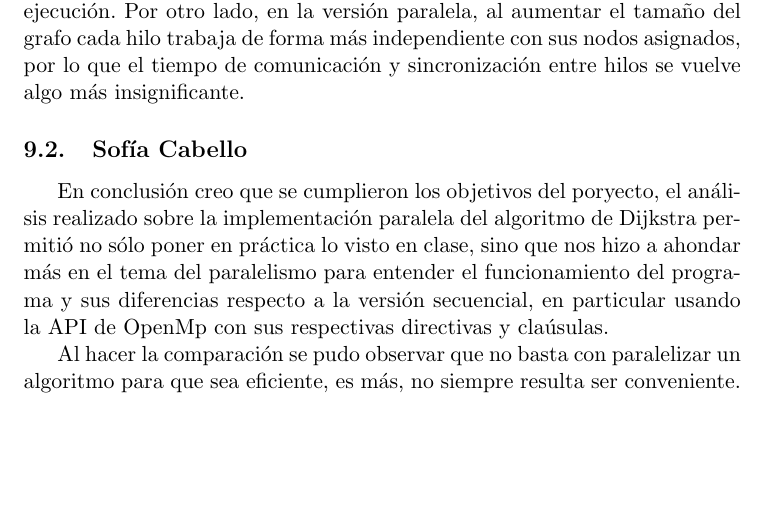
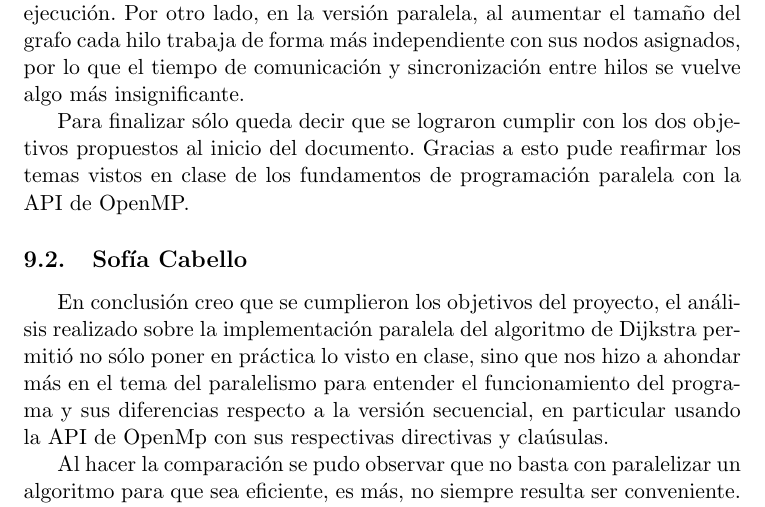
Before and after one commit to diegodog2312/Proyecto3, a LaTeX document (Documento/Investigacion.tex): part of page 16 of 19, cut so that both start at the same text, the shorter picture padded with empty space. Compiled offline with pdfLaTeX.

Commit message:
ahora sí

```diff
--- a/Documento/Investigacion.tex
+++ b/Documento/Investigacion.tex
@@ -276,11 +276,14 @@ Como suele ser el caso de la programación paralela, la mera paralelización de
 El algoritmo en versión secuencial es más rápido cuando se tiene un número pequeño de nodos, pero si aumentamos este mismo número, la versión paralela empieza a tener mejores resultados y se obtiene un speedup de 1.3.
 \par
 La razón de esto se debe a diversos factores. Primero hay que recordar que la complejidad del algoritmo secuencial de Dijkstra es de $O(n^2)$; esto quiere decir que mientras más nodos tengamos, el algoritmo tarda más en su ejecución. Por otro lado, en la versión paralela, al aumentar el tamaño del grafo cada hilo trabaja de forma más independiente con sus nodos asignados, por lo que el tiempo de comunicación y sincronización entre hilos se vuelve algo más insignificante.
+\par
+Para finalizar sólo queda decir que se lograron cumplir con los dos objetivos propuestos al inicio del documento. Gracias a esto pude reafirmar los temas vistos en clase de los fundamentos de programación paralela con la API de OpenMP.
 
 \subsection{Sofía Cabello}
-En conclusión creo que se cumplieron los objetivos del poryecto, el análisis realizado sobre la implementación paralela del algoritmo de Dijkstra permitió no sólo poner en práctica lo visto en clase, sino que nos hizo a ahondar más en el tema del paralelismo para entender el funcionamiento del programa y sus diferencias respecto a la versión secuencial, en particular usando la API de OpenMp con sus respectivas directivas y claúsulas.
+En conclusión creo que se cumplieron los objetivos del proyecto, el análisis realizado sobre la implementación paralela del algoritmo de Dijkstra permitió no sólo poner en práctica lo visto en clase, sino que nos hizo a ahondar más en el tema del paralelismo para entender el funcionamiento del programa y sus diferencias respecto a la versión secuencial, en particular usando la API de OpenMp con sus respectivas directivas y claúsulas.
 \par
 Al hacer la comparación se pudo observar que no basta  con paralelizar un algoritmo para que sea eficiente, es más, no siempre resulta ser conveniente. Como se mostró en las pruebas, el programa en su versión serial es la mejor opción si se requiere trabajar con un número de nodos pequeño, esto puede ser porque al tener pocos nodos, el costo de sincronizar y dividir iteraciones entre hilos es mayor que la ganancia producida por la distribución de tareas. Sin embargo, esto cambia al aumentar el tamaño del problema, en donde comienza a ser más rápido el programa paralelo. Por esto, se puede decir que debemos de conocer las características como métricas de desempeño, tipo de paralelismo, el rendimiento frente a diferentes problemas y hasta el lenguaje a usar para poder decidir si implementar un algoritmo de forma paralela o no.
+
 \subsection{Ricardo López}
 
 Como se propuso en los objetivos del proyecto, logramos poner en práctica conceptos de programación paralela para solucionar un problema. En este caso, implementar una versión paralela del algoritmo de Dijkstra. Aunque no fue creado desde cero, lo analizamos con detenimiento y encontramos una condición de carrera que hacia que el algoritmo calculara mal las distancias que pudimos corregir. El simple hecho de encontrar dicho error nos obligó a comprender y aplicar varios conceptos de la programación paralela en OpenMP.
```
Also changed, not shown: Documento/Investigacion.pdf, 3 other files.
